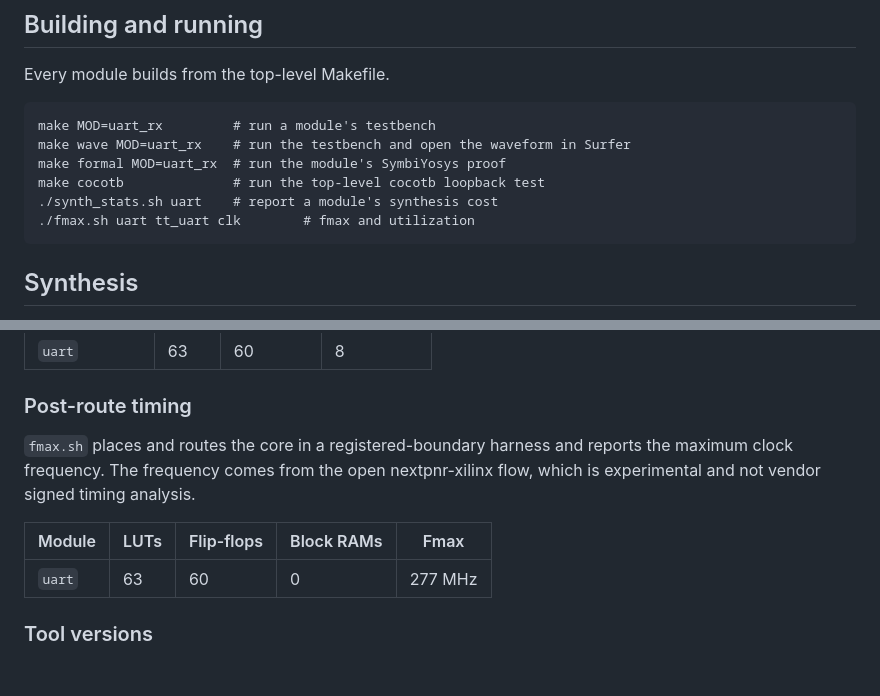
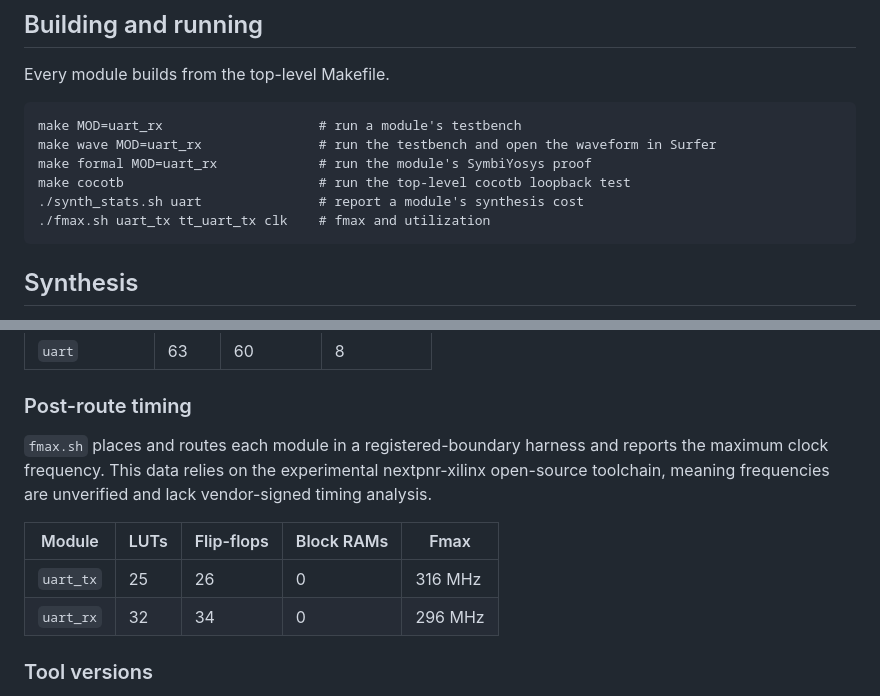
Before and after one commit to drewbabel/uart, a Markdown page: README.md, 2 parts joined by grey strips. Rendered like a GitHub page; blank space fills up the shorter version.

Commit message:
[docs] Split the timing table into tx and rx

````diff
--- a/README.md
+++ b/README.md
@@ -60,12 +60,12 @@ Properties proven in formal:
 Every module builds from the top-level Makefile.
 
 ```
-make MOD=uart_rx         # run a module's testbench
-make wave MOD=uart_rx    # run the testbench and open the waveform in Surfer
-make formal MOD=uart_rx  # run the module's SymbiYosys proof
-make cocotb              # run the top-level cocotb loopback test
-./synth_stats.sh uart    # report a module's synthesis cost
-./fmax.sh uart tt_uart clk        # fmax and utilization
+make MOD=uart_rx                    # run a module's testbench
+make wave MOD=uart_rx               # run the testbench and open the waveform in Surfer
+make formal MOD=uart_rx             # run the module's SymbiYosys proof
+make cocotb                         # run the top-level cocotb loopback test
+./synth_stats.sh uart               # report a module's synthesis cost
+./fmax.sh uart_tx tt_uart_tx clk    # fmax and utilization
 ```
 
 ## Synthesis
@@ -82,11 +82,12 @@ Synthesized for the Digilent Basys 3 (Xilinx Artix-7).
 
 ### Post-route timing
 
-`fmax.sh` places and routes the core in a registered-boundary harness and reports the maximum clock frequency. The frequency comes from the open nextpnr-xilinx flow, which is experimental and not vendor signed timing analysis.
+`fmax.sh` places and routes each module in a registered-boundary harness and reports the maximum clock frequency. This data relies on the experimental nextpnr-xilinx open-source toolchain, meaning frequencies are unverified and lack vendor-signed timing analysis.
 
 | Module | LUTs | Flip-flops | Block RAMs | Fmax |
 |--------|------|------------|------------|------|
-| `uart` | 63 | 60 | 0 | 277 MHz |
+| `uart_tx` | 25 | 26 | 0 | 316 MHz |
+| `uart_rx` | 32 | 34 | 0 | 296 MHz |
 
 ### Tool versions
 
````
